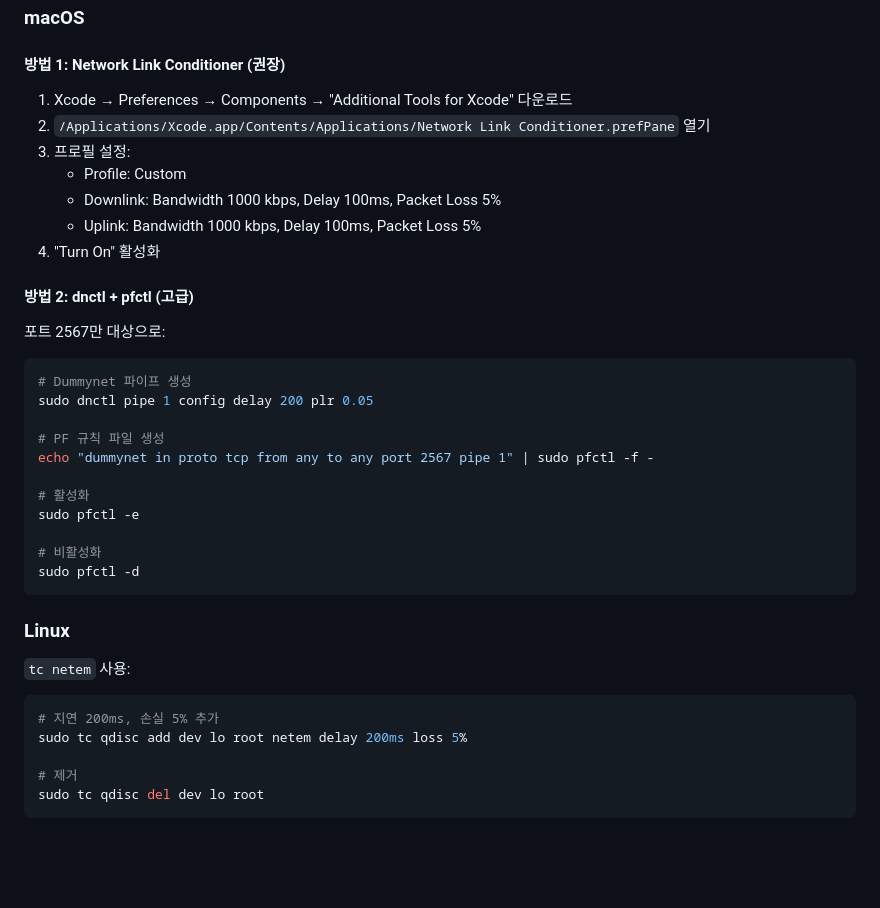
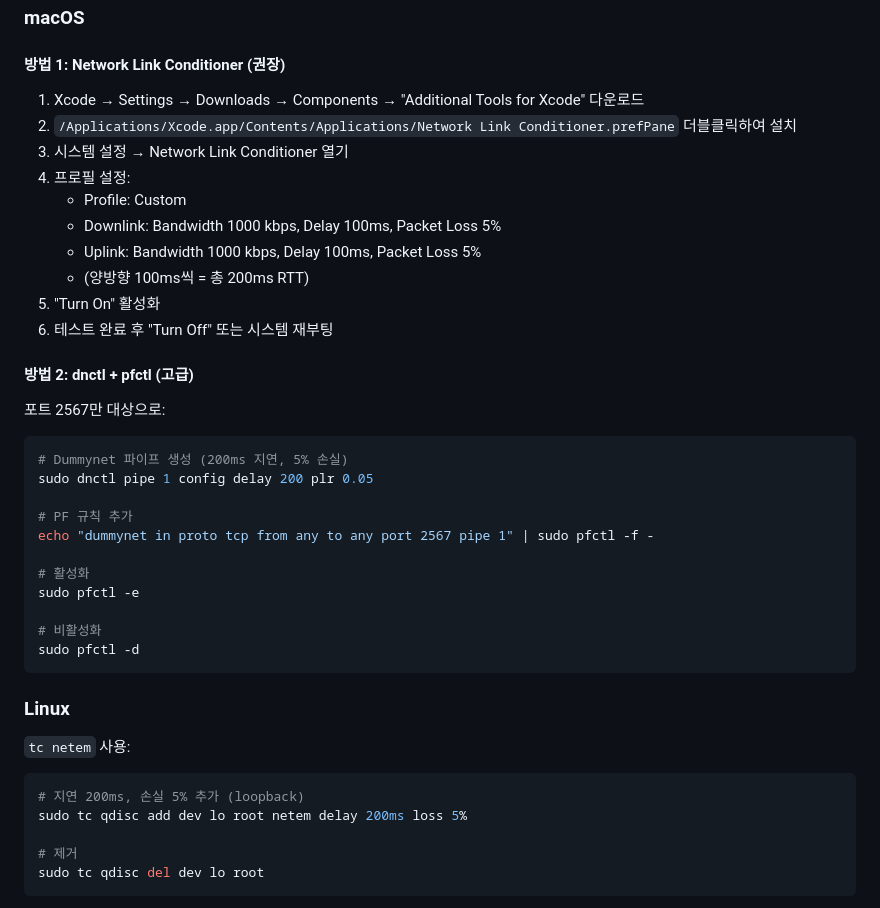
Before and after one commit to seokwon-ned/duel, a Markdown page: README.md, the part around one of its changes. Rendered like a GitHub page; blank space fills up the shorter version.

````diff
--- a/README.md
+++ b/README.md
@@ -179,23 +179,26 @@ QA 테스트용 (200ms 지연 / 5% 손실)
 
 #### 방법 1: Network Link Conditioner (권장)
 
-1. Xcode → Preferences → Components → "Additional Tools for Xcode" 다운로드
-2. `/Applications/Xcode.app/Contents/Applications/Network Link Conditioner.prefPane` 열기
-3. 프로필 설정:
+1. Xcode → Settings → Downloads → Components → "Additional Tools for Xcode" 다운로드
+2. `/Applications/Xcode.app/Contents/Applications/Network Link Conditioner.prefPane` 더블클릭하여 설치
+3. 시스템 설정 → Network Link Conditioner 열기
+4. 프로필 설정:
    - Profile: Custom
    - Downlink: Bandwidth 1000 kbps, Delay 100ms, Packet Loss 5%
    - Uplink: Bandwidth 1000 kbps, Delay 100ms, Packet Loss 5%
-4. "Turn On" 활성화
+   - (양방향 100ms씩 = 총 200ms RTT)
+5. "Turn On" 활성화
+6. 테스트 완료 후 "Turn Off" 또는 시스템 재부팅
 
 #### 방법 2: dnctl + pfctl (고급)
 
 포트 2567만 대상으로:
 
 ```bash
-# Dummynet 파이프 생성
+# Dummynet 파이프 생성 (200ms 지연, 5% 손실)
 sudo dnctl pipe 1 config delay 200 plr 0.05
 
-# PF 규칙 파일 생성
+# PF 규칙 추가
 echo "dummynet in proto tcp from any to any port 2567 pipe 1" | sudo pfctl -f -
 
 # 활성화
@@ -210,7 +213,7 @@ sudo pfctl -d
 `tc netem` 사용:
 
 ```bash
-# 지연 200ms, 손실 5% 추가
+# 지연 200ms, 손실 5% 추가 (loopback)
 sudo tc qdisc add dev lo root netem delay 200ms loss 5%
 
 # 제거
````
Also changed, not shown: other parts of README.md (+37 -0 lines).
